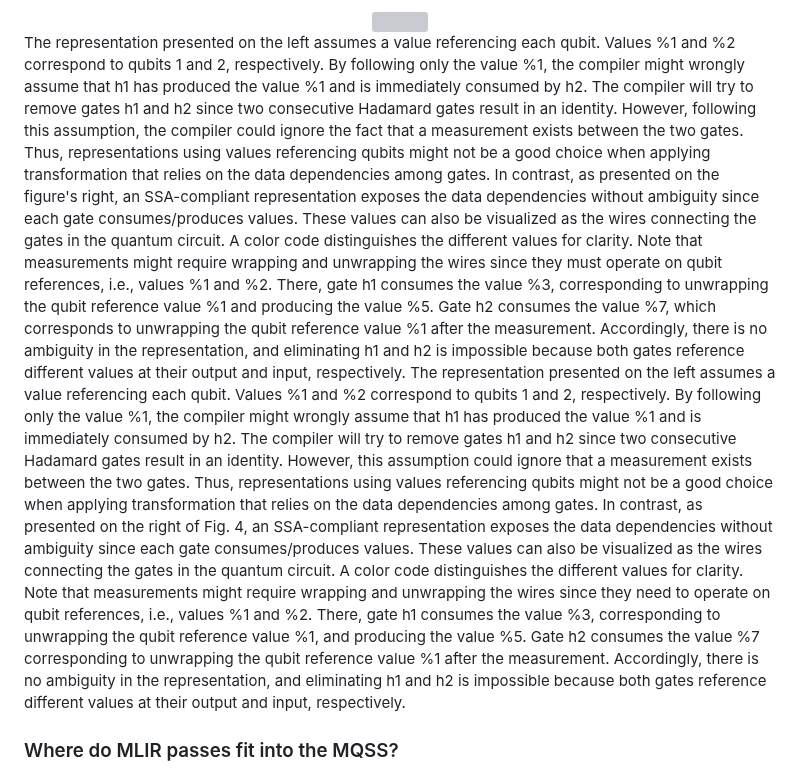
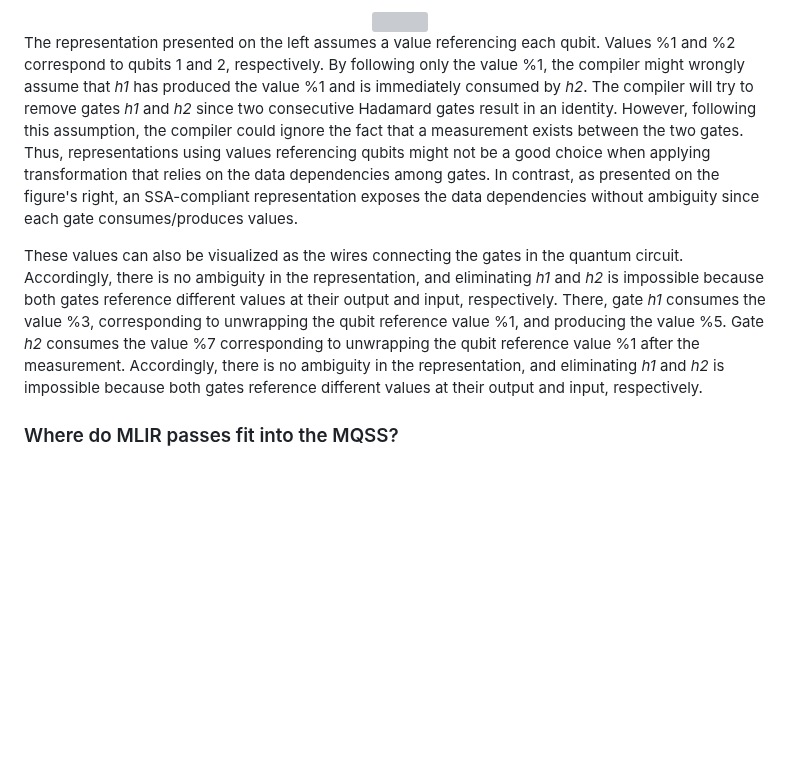
Before and after one commit to Munich-Quantum-Software-Stack/MQSS-Passes-Suite, a Markdown page: README.md, the part around the change. Drawn GitHub-style; blank space fills up the shorter version; grey boxes are pictures that could not be loaded.

```diff
--- a/README.md
+++ b/README.md
@@ -165,38 +165,21 @@ optimization.
 
 The representation presented on the left assumes a value referencing each qubit. Values %1 and %2
 correspond to qubits 1 and 2, respectively. By following only the value %1, the compiler might
-wrongly assume that h1 has produced the value %1 and is immediately consumed by h2.
-The compiler will try to remove gates h1 and h2 since two consecutive Hadamard gates result in
+wrongly assume that _h1_ has produced the value %1 and is immediately consumed by _h2_.
+The compiler will try to remove gates _h1_ and _h2_ since two consecutive Hadamard gates result in
 an identity. However, following this assumption, the compiler could ignore the fact that a measurement
 exists between the two gates. Thus, representations using values referencing qubits might not be a
 good choice when applying transformation that relies on the data dependencies among gates. In contrast,
 as presented on the figure's right, an SSA-compliant representation exposes the data dependencies
 without ambiguity since each gate consumes/produces values.
-These values can also be visualized as the wires connecting the gates in the quantum circuit. A color
-code distinguishes the different values for clarity. Note that measurements might require wrapping and
-unwrapping the wires since they must operate on qubit references, i.e., values %1 and %2.
-There, gate h1 consumes the value %3, corresponding to unwrapping the qubit reference value %1 and
-producing the value %5. Gate h2 consumes the value %7, which corresponds to unwrapping the qubit
+
+These values can also be visualized as the wires connecting the gates in the quantum circuit.
+Accordingly, there is no ambiguity in the representation, and eliminating _h1_ and _h2_ is impossible
+because both gates reference different values at their output and input, respectively.
+There, gate _h1_ consumes the value %3, corresponding to unwrapping the qubit reference value %1,
+and producing the value %5. Gate _h2_ consumes the value %7 corresponding to unwrapping the qubit
 reference value %1 after the measurement. Accordingly, there is no ambiguity in the representation,
-and eliminating h1 and h2 is impossible because both gates reference different values at their output
-and input, respectively. The representation presented on the left assumes a value referencing each
-qubit. Values %1 and %2 correspond to qubits 1 and 2, respectively. By following only the value %1,
-the compiler might wrongly assume that h1 has produced the value %1 and is immediately consumed
-by h2.
-The compiler will try to remove gates h1 and h2 since two consecutive Hadamard gates result in an
-identity. However, this assumption could ignore that a measurement exists between the two gates.
-Thus, representations using values referencing qubits might not be a good choice when applying
-transformation that relies on the data dependencies among gates. In contrast, as presented on the
-right of Fig. 4, an SSA-compliant representation exposes the data dependencies without ambiguity
-since each gate consumes/produces values.
-These values can also be visualized as the wires connecting the gates in the quantum circuit.
-A color code distinguishes the different values for clarity. Note that measurements might require
-wrapping and unwrapping the wires since they need to operate on qubit references, i.e., values
-%1 and %2.
-There, gate h1 consumes the value %3, corresponding to unwrapping the qubit reference value %1,
-and producing the value %5. Gate h2 consumes the value %7 corresponding to unwrapping the qubit
-reference value %1 after the measurement. Accordingly, there is no ambiguity in the representation,
-and eliminating h1 and h2 is impossible because both gates reference different values at their
+and eliminating _h1_ and _h2_ is impossible because both gates reference different values at their
 output and input, respectively.
 
 ### Where do MLIR passes fit into the MQSS?
```
